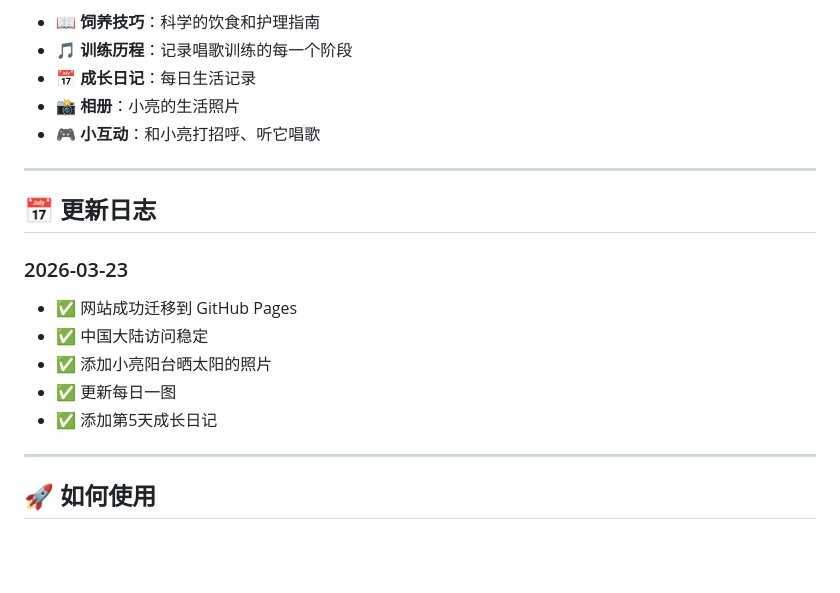
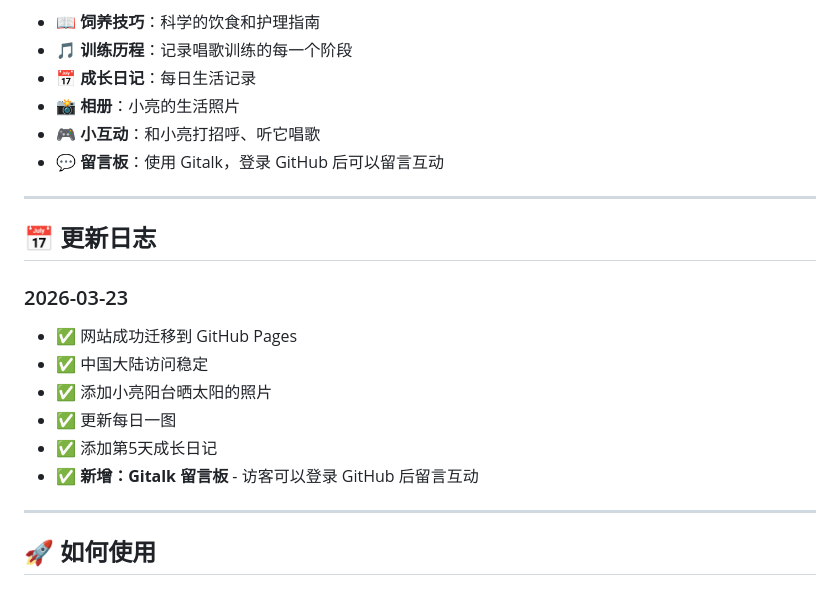
Before and after one commit to topedu2008/xiaoliang-website, a Markdown page: README.md, the part around the change. Drawn GitHub-style; blank space fills up the shorter version.

Commit message:
docs: 更新 README，添加 Gitalk 留言板说明

```diff
--- a/README.md
+++ b/README.md
@@ -14,6 +14,7 @@
 - 📅 **成长日记**：每日生活记录
 - 📸 **相册**：小亮的生活照片
 - 🎮 **小互动**：和小亮打招呼、听它唱歌
+- 💬 **留言板**：使用 Gitalk，登录 GitHub 后可以留言互动
 
 ---
 
@@ -25,6 +26,7 @@
 - ✅ 添加小亮阳台晒太阳的照片
 - ✅ 更新每日一图
 - ✅ 添加第5天成长日记
+- ✅ **新增：Gitalk 留言板** - 访客可以登录 GitHub 后留言互动
 
 ---
 
```
